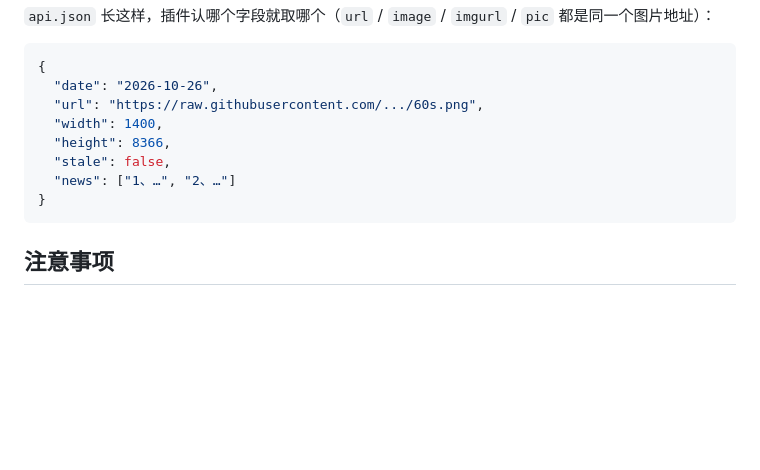
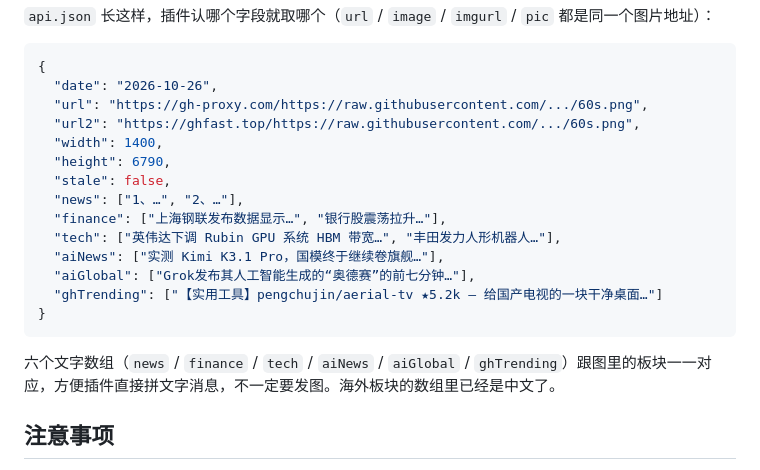
Before and after one commit to nidajia/60s-daily, a Markdown page: README.md, the part around one of its changes. Drawn GitHub-style; blank space fills up the shorter version.

````diff
--- a/README.md
+++ b/README.md
@@ -59,13 +119,21 @@ GitHub → New repository → 名称随意（例如 `60s-daily`）→ 选 **Publ
 ```json
 {
   "date": "2026-10-26",
-  "url": "https://raw.githubusercontent.com/.../60s.png",
+  "url": "https://gh-proxy.com/https://raw.githubusercontent.com/.../60s.png",
+  "url2": "https://ghfast.top/https://raw.githubusercontent.com/.../60s.png",
   "width": 1400,
-  "height": 8366,
+  "height": 6790,
   "stale": false,
-  "news": ["1、…", "2、…"]
+  "news": ["1、…", "2、…"],
+  "finance": ["上海钢联发布数据显示…", "银行股震荡拉升…"],
+  "tech": ["英伟达下调 Rubin GPU 系统 HBM 带宽…", "丰田发力人形机器人…"],
+  "aiNews": ["实测 Kimi K3.1 Pro，国模终于继续卷旗舰…"],
+  "aiGlobal": ["Grok发布其人工智能生成的“奥德赛”的前七分钟…"],
+  "ghTrending": ["【实用工具】pengchujin/aerial-tv ★5.2k — 给国产电视的一块干净桌面…"]
 }
 ```
+
+六个文字数组（`news` / `finance` / `tech` / `aiNews` / `aiGlobal` / `ghTrending`）跟图里的板块一一对应，方便插件直接拼文字消息，不一定要发图。海外板块的数组里已经是中文了。
 
 ## 注意事项
 
````
Also changed, not shown: other parts of README.md (+60 -0 lines).
